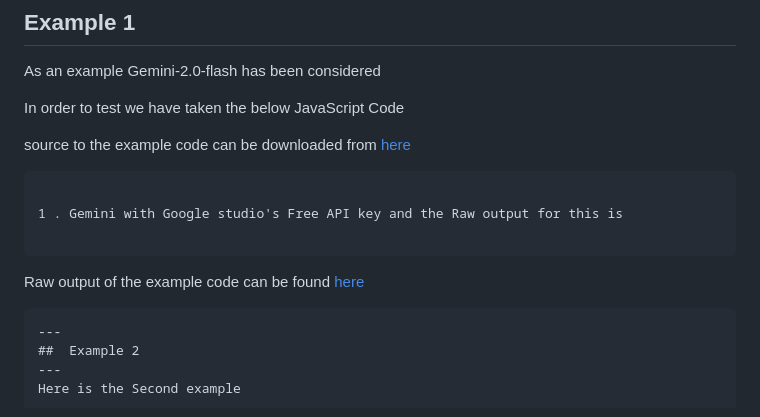
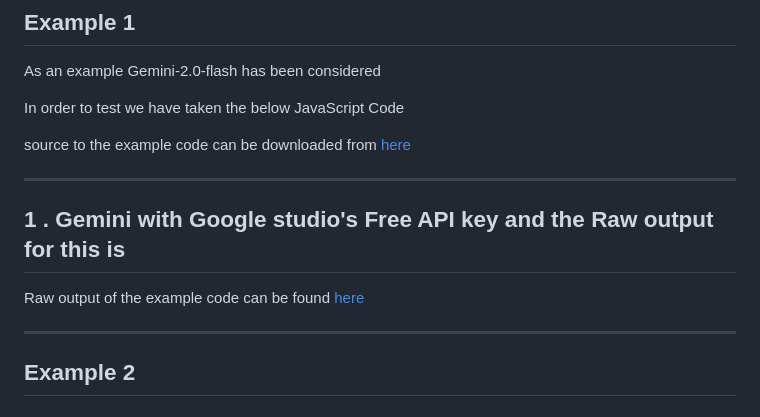
Before and after one commit to PrateekJanagouda/Frontend-AI-Tooling-Challenge, a Markdown page: TestGen/README.md, the part around the change. Rendered like a GitHub page.

````diff
--- a/TestGen/README.md
+++ b/TestGen/README.md
@@ -146,14 +146,13 @@ In order to test we have taken the below JavaScript Code
 source to the example code can be downloaded from [here](https://github.com/PrateekJanagouda/Frontend-AI-Tooling-Challenge/blob/main/TestGen/examples/example1.js)
 
 
+---
 
-```
+## 1 . Gemini with Google studio's Free API key and the Raw output for this is
 
-1 . Gemini with Google studio's Free API key and the Raw output for this is
 
-```
 Raw output of the example code can be found [here](https://github.com/PrateekJanagouda/Frontend-AI-Tooling-Challenge/blob/main/TestGen/examples/example1_output.js)
-```
+
 ---
 ##  Example 2
 ---
````
